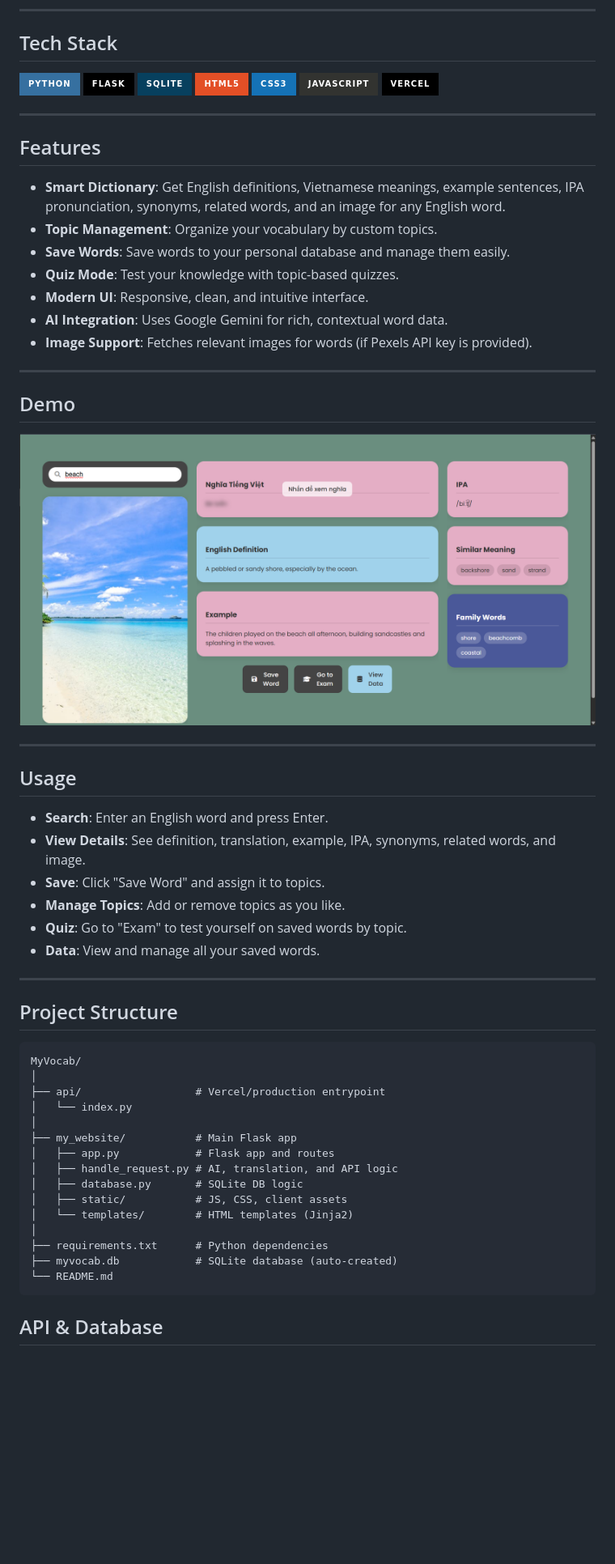
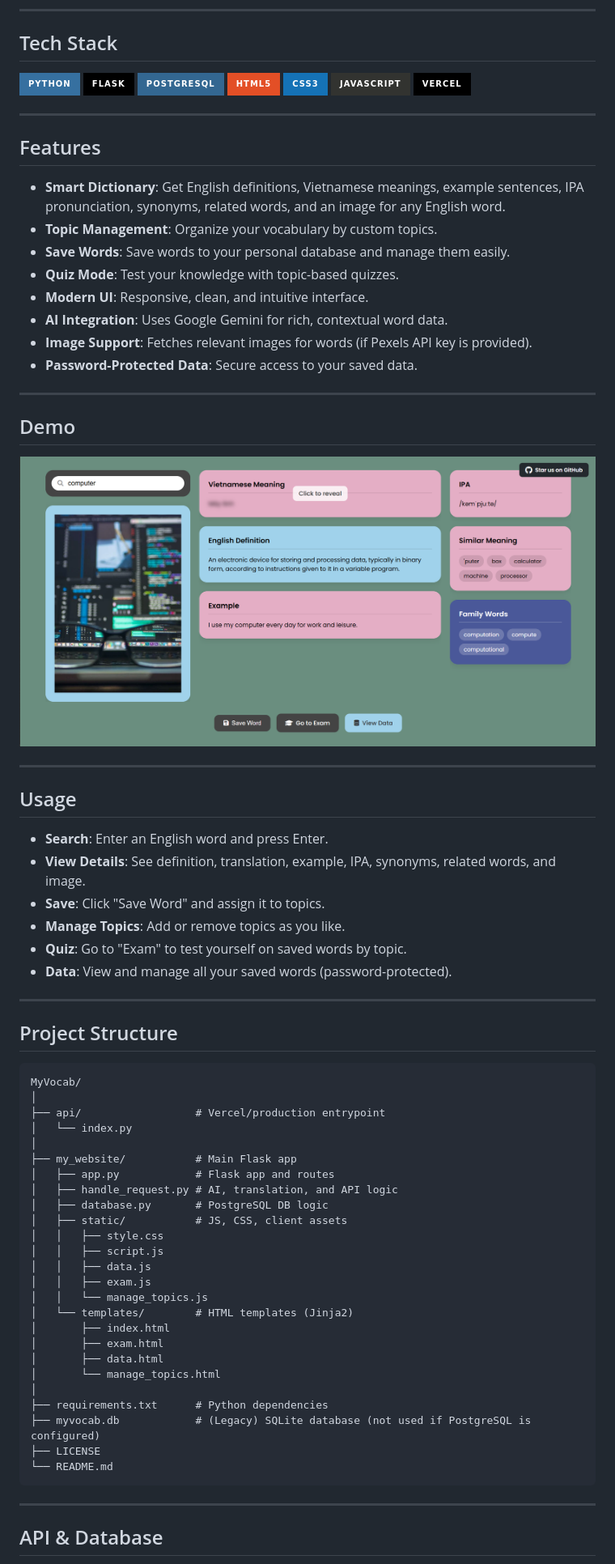
Before and after one commit to ntuanh/MyVocab, a Markdown page: README.md, the part around the change printed below. Shown: that part at 81% size. Drawn GitHub-style; pictures changed too: images/search.png; badges without logos; blank space fills up the shorter version.

````diff
--- a/README.md
+++ b/README.md
@@ -21,7 +21,7 @@
 
 ![Python](https://img.shields.io/badge/python-3670A0?style=for-the-badge&logo=python&logoColor=ffdd54)
 ![Flask](https://img.shields.io/badge/flask-%23000.svg?style=for-the-badge&logo=flask&logoColor=white)
-![SQLite](https://img.shields.io/badge/sqlite-%2307405e.svg?style=for-the-badge&logo=sqlite&logoColor=white)
+![PostgreSQL](https://img.shields.io/badge/postgresql-%23336791.svg?style=for-the-badge&logo=postgresql&logoColor=white)
 ![HTML5](https://img.shields.io/badge/html5-%23E34F26.svg?style=for-the-badge&logo=html5&logoColor=white)
 ![CSS3](https://img.shields.io/badge/css3-%231572B6.svg?style=for-the-badge&logo=css3&logoColor=white)
 ![JavaScript](https://img.shields.io/badge/javascript-%23323330.svg?style=for-the-badge&logo=javascript&logoColor=%23F7DF1E)
@@ -38,6 +38,7 @@
 - **Modern UI**: Responsive, clean, and intuitive interface.
 - **AI Integration**: Uses Google Gemini for rich, contextual word data.
 - **Image Support**: Fetches relevant images for words (if Pexels API key is provided).
+- **Password-Protected Data**: Secure access to your saved data.
 
 ---
 
@@ -54,7 +55,7 @@
 - **Save**: Click "Save Word" and assign it to topics.
 - **Manage Topics**: Add or remove topics as you like.
 - **Quiz**: Go to "Exam" to test yourself on saved words by topic.
-- **Data**: View and manage all your saved words.
+- **Data**: View and manage all your saved words (password-protected).
 
 ---
 
@@ -69,14 +70,26 @@ MyVocab/
 ├── my_website/           # Main Flask app
 │   ├── app.py            # Flask app and routes
 │   ├── handle_request.py # AI, translation, and API logic
-│   ├── database.py       # SQLite DB logic
+│   ├── database.py       # PostgreSQL DB logic
 │   ├── static/           # JS, CSS, client assets
+│   │   ├── style.css
+│   │   ├── script.js
+│   │   ├── data.js
+│   │   ├── exam.js
+│   │   └── manage_topics.js
 │   └── templates/        # HTML templates (Jinja2)
+│       ├── index.html
+│       ├── exam.html
+│       ├── data.html
+│       └── manage_topics.html
 │
 ├── requirements.txt      # Python dependencies
-├── myvocab.db            # SQLite database (auto-created)
+├── myvocab.db            # (Legacy) SQLite database (not used if PostgreSQL is configured)
+├── LICENSE
 └── README.md
 ```
 
+---
+
 ## API & Database
 
````
Also changed, not shown: other parts of README.md (+40 -9 lines).
